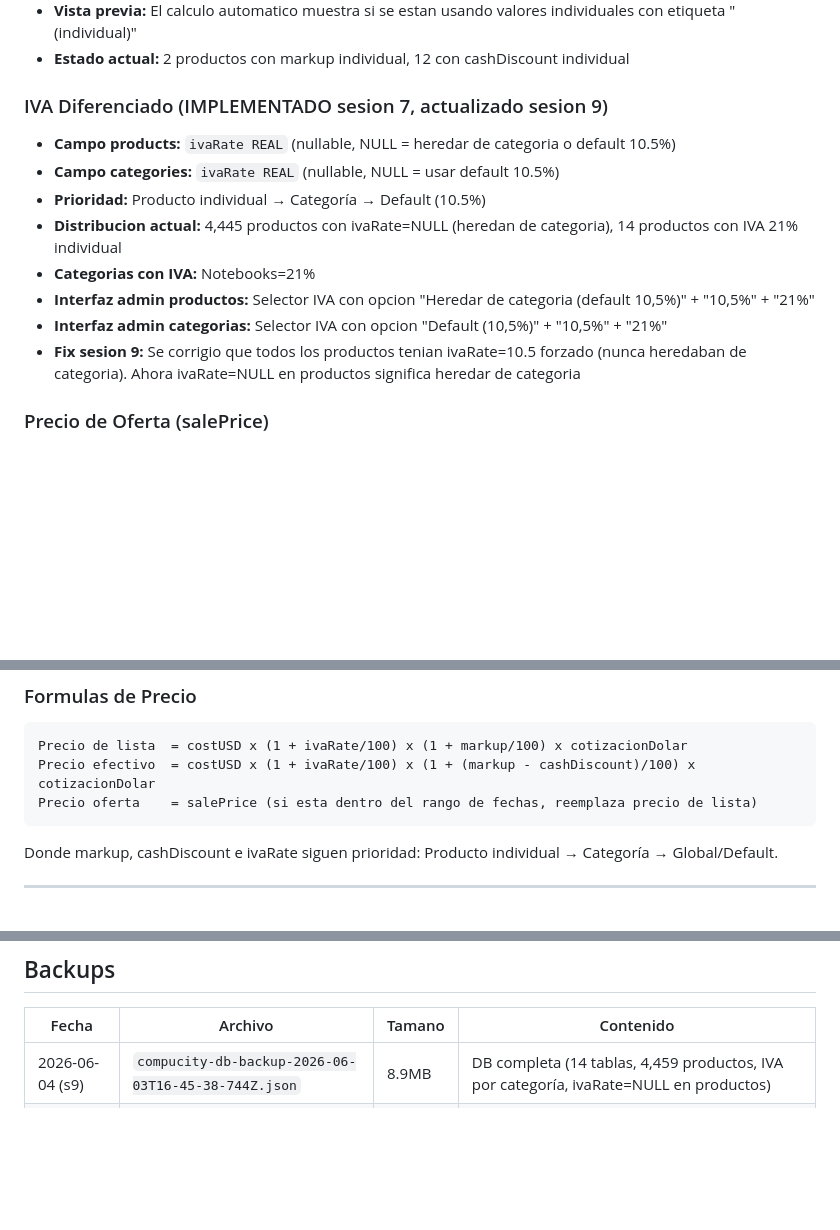
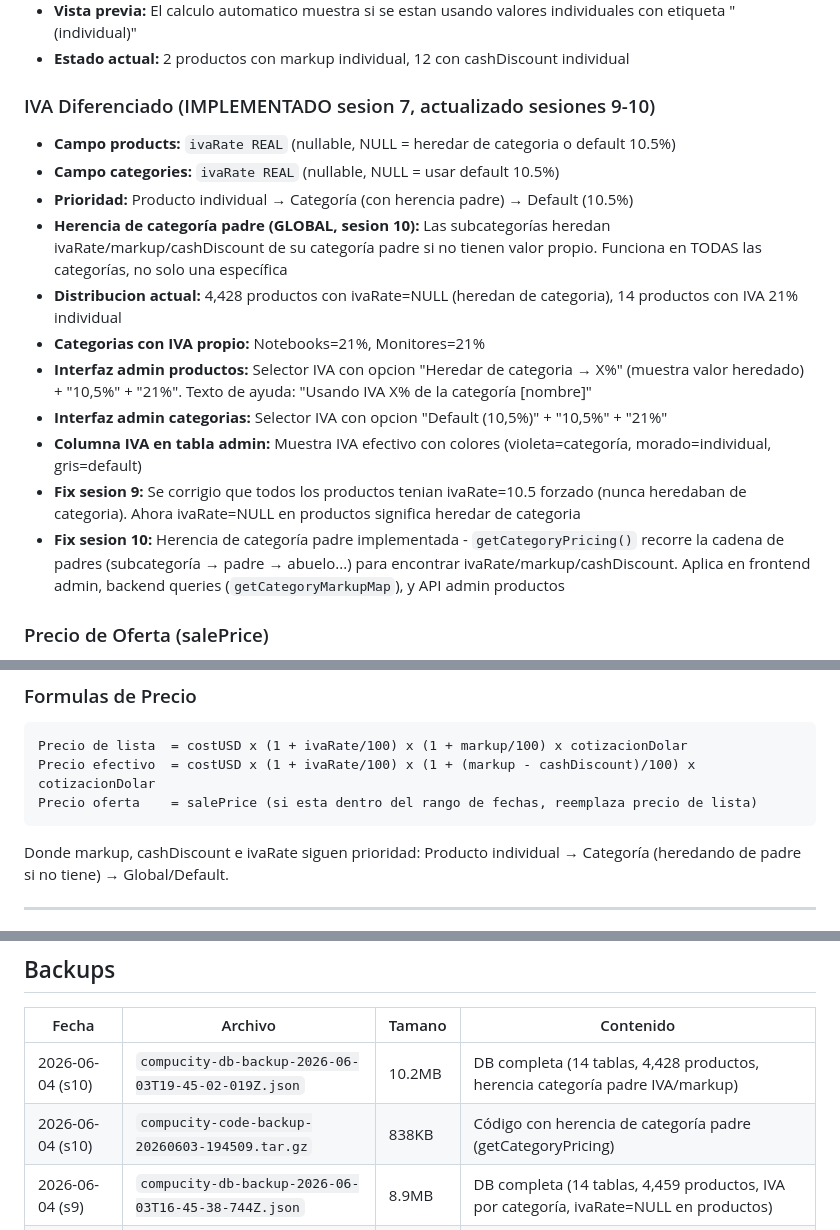
Before and after one commit to vorterixgames-gif/compucity, a Markdown page: PROJECT_STATUS.md, 3 parts joined by grey strips. GitHub-like rendering; blank space fills up the shorter version.

Commit message:
ca8d15d0-32a6-426e-ad32-67c3157dd899

````diff
--- a/PROJECT_STATUS.md
+++ b/PROJECT_STATUS.md
@@ -122,15 +122,18 @@
 - **Vista previa:** El calculo automatico muestra si se estan usando valores individuales con etiqueta "(individual)"
 - **Estado actual:** 2 productos con markup individual, 12 con cashDiscount individual
 
-### IVA Diferenciado (IMPLEMENTADO sesion 7, actualizado sesion 9)
+### IVA Diferenciado (IMPLEMENTADO sesion 7, actualizado sesiones 9-10)
 - **Campo products:** `ivaRate REAL` (nullable, NULL = heredar de categoria o default 10.5%)
 - **Campo categories:** `ivaRate REAL` (nullable, NULL = usar default 10.5%)
-- **Prioridad:** Producto individual → Categoría → Default (10.5%)
-- **Distribucion actual:** 4,445 productos con ivaRate=NULL (heredan de categoria), 14 productos con IVA 21% individual
-- **Categorias con IVA:** Notebooks=21%
-- **Interfaz admin productos:** Selector IVA con opcion "Heredar de categoria (default 10,5%)" + "10,5%" + "21%"
+- **Prioridad:** Producto individual → Categoría (con herencia padre) → Default (10.5%)
+- **Herencia de categoría padre (GLOBAL, sesion 10):** Las subcategorías heredan ivaRate/markup/cashDiscount de su categoría padre si no tienen valor propio. Funciona en TODAS las categorías, no solo una específica
+- **Distribucion actual:** 4,428 productos con ivaRate=NULL (heredan de categoria), 14 productos con IVA 21% individual
+- **Categorias con IVA propio:** Notebooks=21%, Monitores=21%
+- **Interfaz admin productos:** Selector IVA con opcion "Heredar de categoria → X%" (muestra valor heredado) + "10,5%" + "21%". Texto de ayuda: "Usando IVA X% de la categoría [nombre]"
 - **Interfaz admin categorias:** Selector IVA con opcion "Default (10,5%)" + "10,5%" + "21%"
+- **Columna IVA en tabla admin:** Muestra IVA efectivo con colores (violeta=categoría, morado=individual, gris=default)
 - **Fix sesion 9:** Se corrigio que todos los productos tenian ivaRate=10.5 forzado (nunca heredaban de categoria). Ahora ivaRate=NULL en productos significa heredar de categoria
+- **Fix sesion 10:** Herencia de categoría padre implementada - `getCategoryPricing()` recorre la cadena de padres (subcategoría → padre → abuelo...) para encontrar ivaRate/markup/cashDiscount. Aplica en frontend admin, backend queries (`getCategoryMarkupMap`), y API admin productos
 
 ### Precio de Oferta (salePrice)
 - **Campos:** `salePrice REAL`, `saleStart TEXT`, `saleEnd TEXT` en tabla products
@@ -144,7 +147,7 @@ Precio de lista  = costUSD x (1 + ivaRate/100) x (1 + markup/100) x cotizacionDo
 Precio efectivo  = costUSD x (1 + ivaRate/100) x (1 + (markup - cashDiscount)/100) x cotizacionDolar
 Precio oferta    = salePrice (si esta dentro del rango de fechas, reemplaza precio de lista)
 ```
-Donde markup, cashDiscount e ivaRate siguen prioridad: Producto individual → Categoría → Global/Default.
+Donde markup, cashDiscount e ivaRate siguen prioridad: Producto individual → Categoría (heredando de padre si no tiene) → Global/Default.
 
 ---
 
@@ -590,6 +593,8 @@ createdAt TEXT, updatedAt TEXT
 ## Backups
 | Fecha | Archivo | Tamano | Contenido |
 |-------|---------|--------|----------|
+| 2026-06-04 (s10) | `compucity-db-backup-2026-06-03T19-45-02-019Z.json` | 10.2MB | DB completa (14 tablas, 4,428 productos, herencia categoría padre IVA/markup) |
+| 2026-06-04 (s10) | `compucity-code-backup-20260603-194509.tar.gz` | 838KB | Código con herencia de categoría padre (getCategoryPricing) |
 | 2026-06-04 (s9) | `compucity-db-backup-2026-06-03T16-45-38-744Z.json` | 8.9MB | DB completa (14 tablas, 4,459 productos, IVA por categoría, ivaRate=NULL en productos) |
 | 2026-06-04 (s9) | `compucity-code-backup-20260603-164530.tar.gz` | 832KB | Código con IVA por categoría + orden por precio ascendente |
 | 2026-06-03 (s8) | `compucity-db-backup-2026-06-03T15-36-48-764Z.json` | 8.9MB | Base de datos completa (14 tablas, 4,459 productos, categorías con markup) |
````
Also changed, not shown: other parts of PROJECT_STATUS.md (+3 -2 lines).
